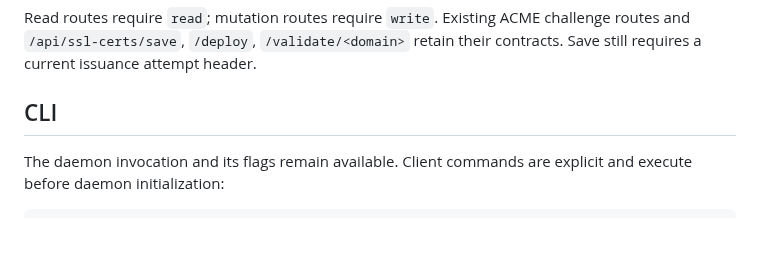
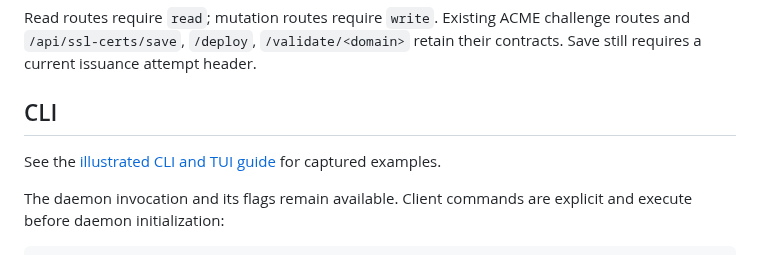
Before and after one commit to decryptus/certlord, a Markdown page: docs/certificate-identity.md, the part around the change. Drawn GitHub-style; blank space fills up the shorter version.

```diff
--- a/docs/certificate-identity.md
+++ b/docs/certificate-identity.md
@@ -34,6 +34,8 @@ challenge routes and `/api/ssl-certs/save`, `/deploy`, `/validate/<domain>` reta
 their contracts. Save still requires a current issuance attempt header.
 
 ## CLI
+
+See the [illustrated CLI and TUI guide](screenshots.md) for captured examples.
 
 The daemon invocation and its flags remain available. Client commands are
 explicit and execute before daemon initialization:
```
Also changed, not shown: AGENTS.md (+13 -0 lines), README.md (+18 -3 lines), docs/rc-evaluation.md (added, +86 -0 lines), docs/screenshots.md (added, +58 -0 lines), docs/images/cli-certificates.png (added), docs/images/tui-details.png (added), docs/images/tui-inventory.png (added), 9 other files.
